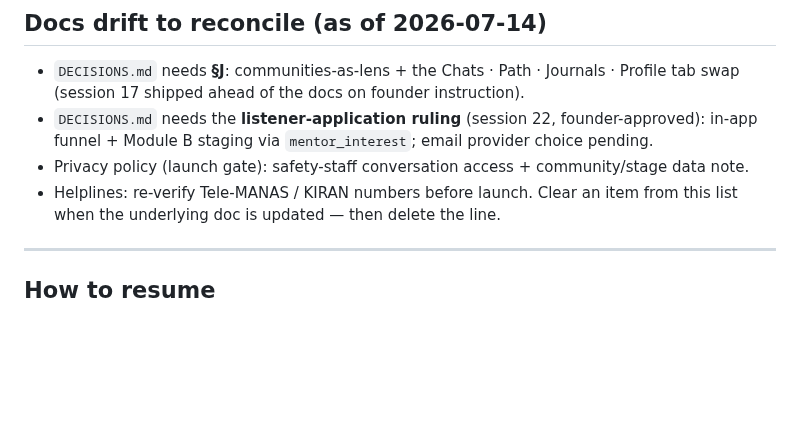
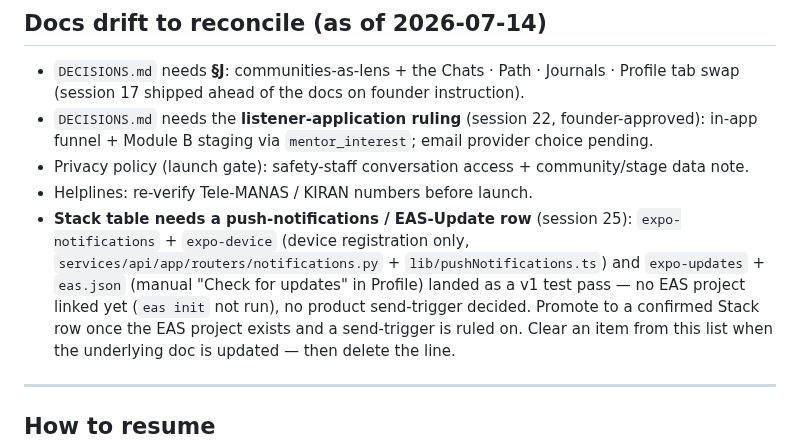
Before and after one commit to trendywink247-afk/mento-app, a Markdown page: CLAUDE.md, the part around the change. Drawn GitHub-style; blank space fills up the shorter version.

```diff
--- a/CLAUDE.md
+++ b/CLAUDE.md
@@ -281,6 +281,7 @@ Standing rules the skills assume: the founder's product calls get implemented th
 - `DECISIONS.md` needs the **listener-application ruling** (session 22, founder-approved): in-app funnel + Module B staging via `mentor_interest`; email provider choice pending.
 - Privacy policy (launch gate): safety-staff conversation access + community/stage data note.
 - Helplines: re-verify Tele-MANAS / KIRAN numbers before launch.
+- **Stack table needs a push-notifications / EAS-Update row** (session 25): `expo-notifications` + `expo-device` (device registration only, `services/api/app/routers/notifications.py` + `lib/pushNotifications.ts`) and `expo-updates` + `eas.json` (manual "Check for updates" in Profile) landed as a v1 test pass — no EAS project linked yet (`eas init` not run), no product send-trigger decided. Promote to a confirmed Stack row once the EAS project exists and a send-trigger is ruled on.
 Clear an item from this list when the underlying doc is updated — then delete the line.
 
 ---
```
Also changed, not shown: PROGRESS.md (+23 -0 lines).
